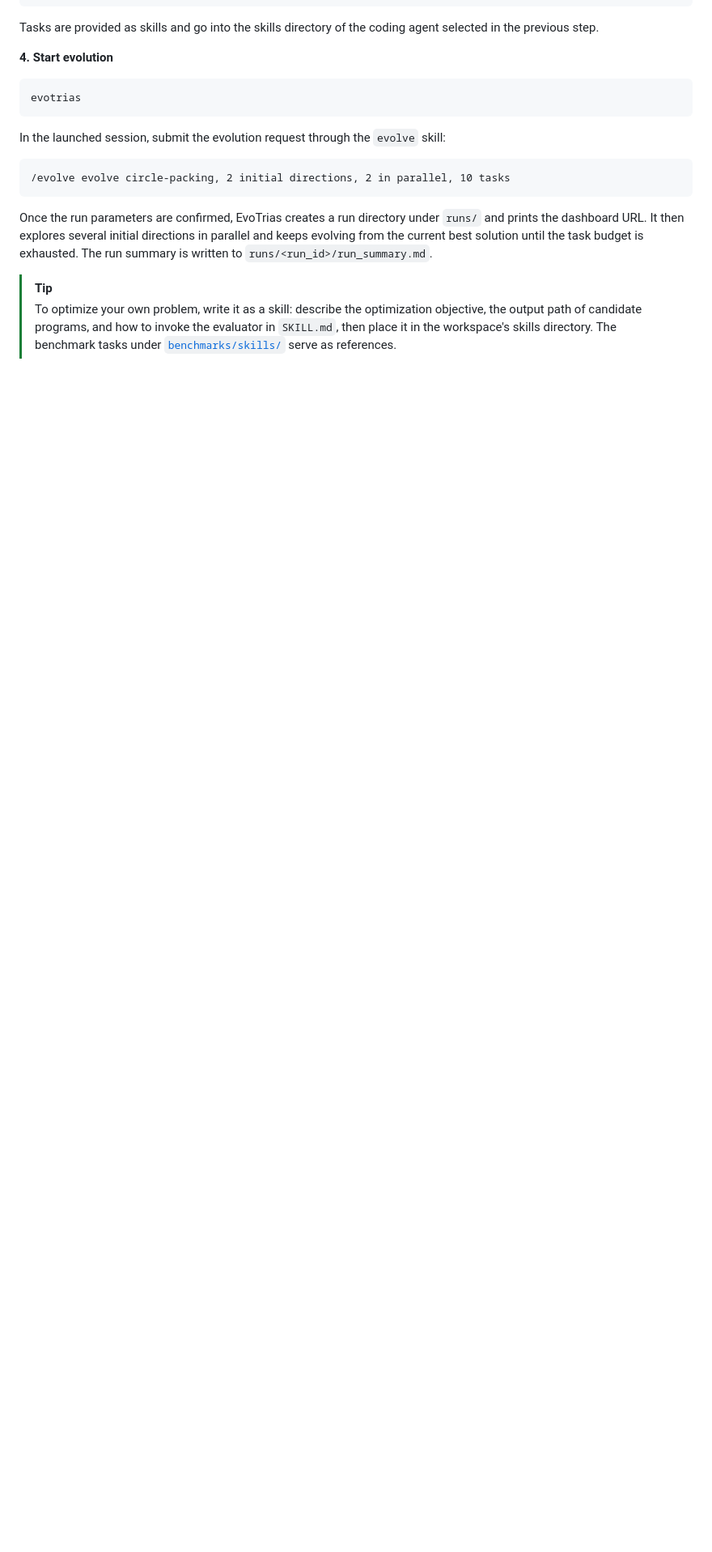
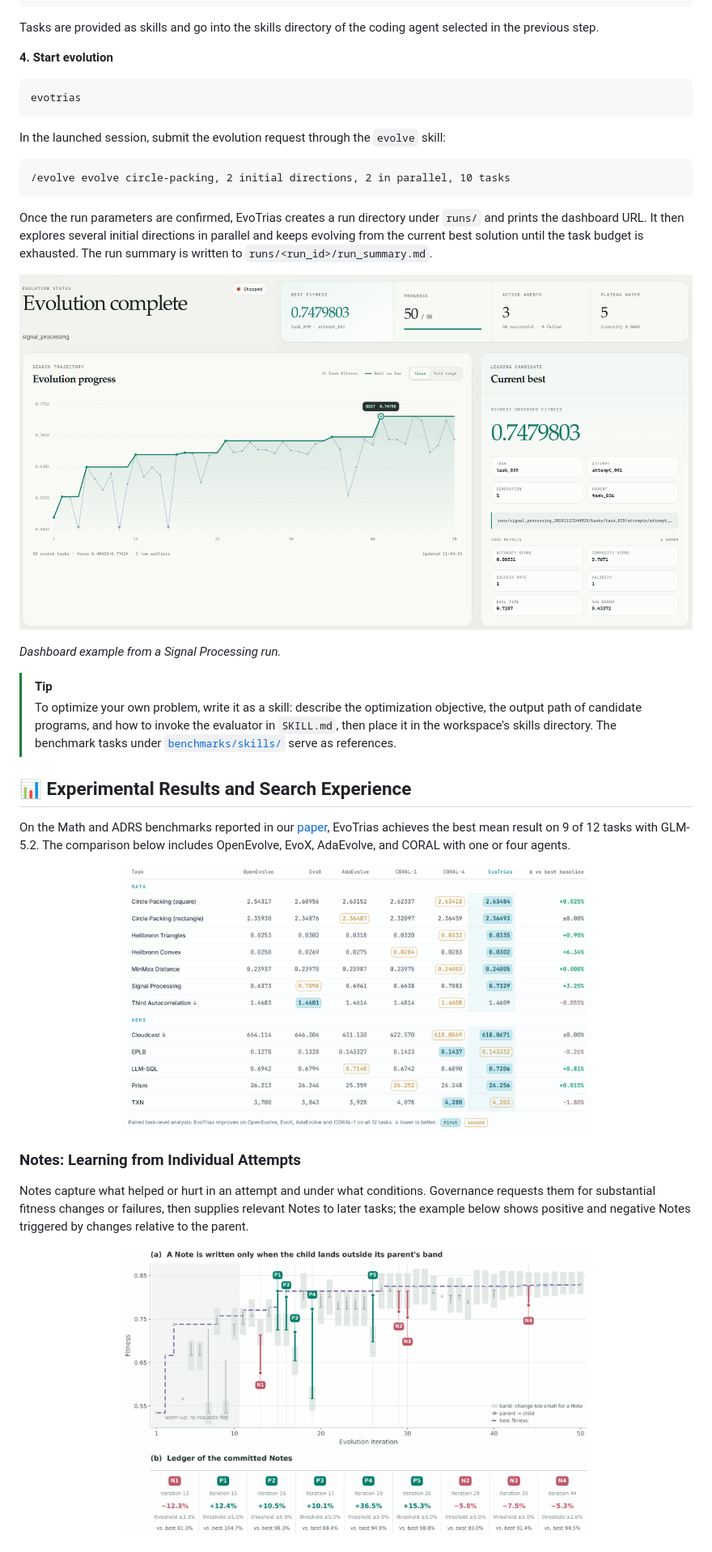
Before and after one commit to openJiuwen-ai/FAST-Evolve, a Markdown page: evo_trias/README.md, the part around one of its changes. Shown at 81% size. Drawn GitHub-style; pictures changed too: assets/evotrias-dashboard.png (added), assets/evotrias-notes.png (added), assets/evotrias-results.png (added); blank space fills up the shorter version.

Commit message:
完善 EvoTrias README 官网入口、实验结果与配图
Co-authored-by: PsyAbyss<297507657@qq.com>

```diff
--- a/evo_trias/README.md
+++ b/evo_trias/README.md
@@ -110,5 +112,26 @@ In the launched session, submit the evolution request through the `evolve` skill
 
 Once the run parameters are confirmed, EvoTrias creates a run directory under `runs/` and prints the dashboard URL. It then explores several initial directions in parallel and keeps evolving from the current best solution until the task budget is exhausted. The run summary is written to `runs/<run_id>/run_summary.md`.
 
+![EvoTrias dashboard showing a Signal Processing run](../assets/evotrias-dashboard.png)
+
+*Dashboard example from a Signal Processing run.*
+
 > [!TIP]
 > To optimize your own problem, write it as a skill: describe the optimization objective, the output path of candidate programs, and how to invoke the evaluator in `SKILL.md`, then place it in the workspace's skills directory. The benchmark tasks under [`benchmarks/skills/`](../benchmarks/skills/) serve as references.
+
+## 📊 Experimental Results and Search Experience
+
+On the Math and ADRS benchmarks reported in our [paper](https://arxiv.org/abs/2611.15309), EvoTrias achieves the best mean result on 9 of 12 tasks with GLM-5.2. The comparison below includes OpenEvolve, EvoX, AdaEvolve, and CORAL with one or four agents.
+
+<p align="center">
+  <img src="../assets/evotrias-results.png" alt="Mean results on Math and ADRS with GLM-5.2" width="70%">
+</p>
+
+### Notes: Learning from Individual Attempts
+
+Notes capture what helped or hurt in an attempt and under what conditions. Governance requests them for substantial fitness changes or failures, then supplies relevant Notes to later tasks; the example below shows positive and negative Notes triggered by changes relative to the parent.
+
+<p align="center">
+  <img src="../assets/evotrias-notes.png" alt="Positive and negative Notes triggered during evolution" width="70%">
+</p>
+
```
Also changed, not shown: other parts of evo_trias/README.md (+14 -5 lines), evo_trias/README.zh.md (+35 -5 lines), assets/evotrias-meta-guidance.png (added).
